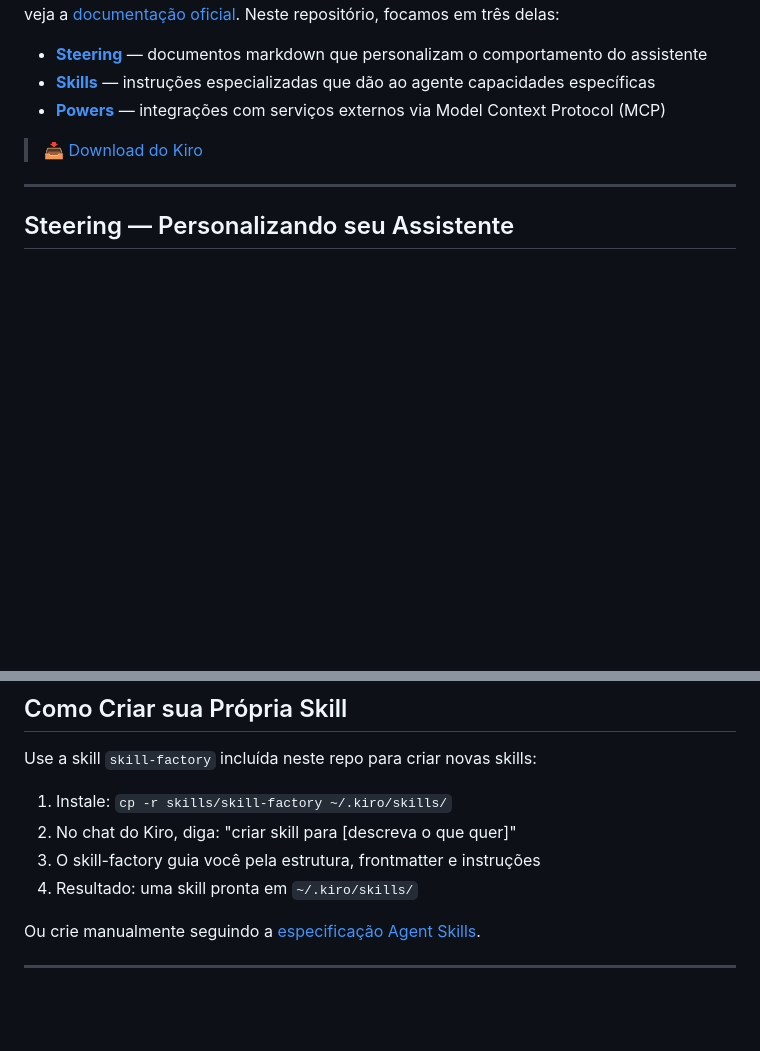
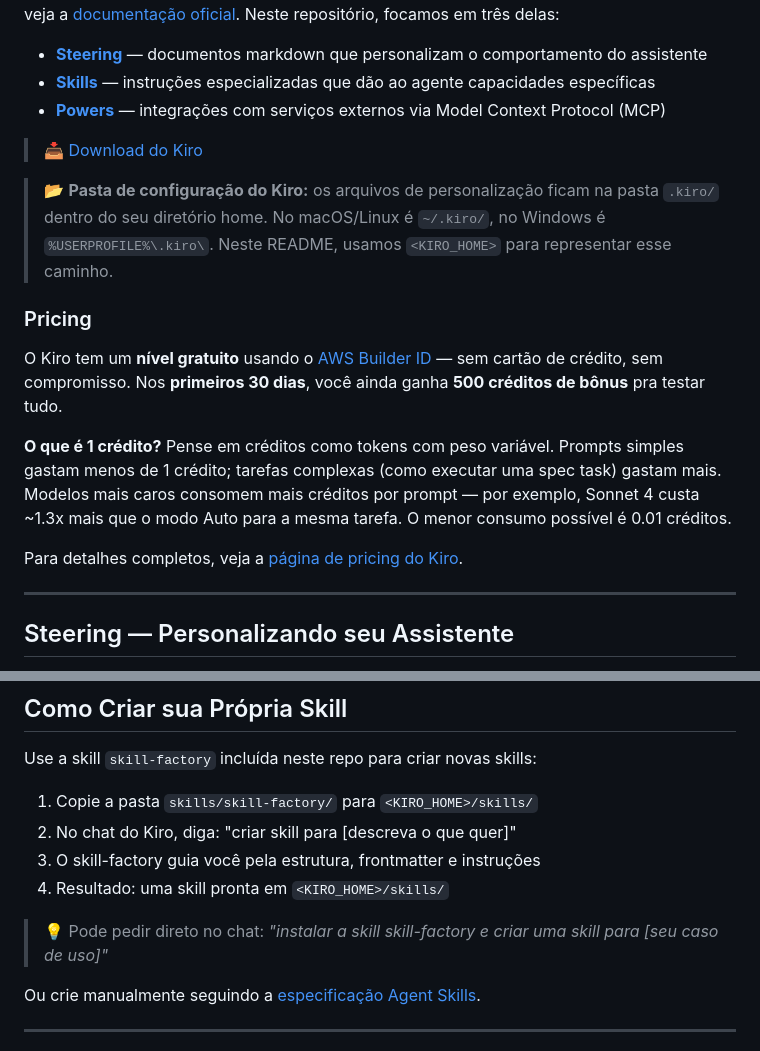
Before and after one commit to brunokktro/KIRO, a Markdown page: README.md, 2 parts joined by grey strips. Drawn GitHub-style; blank space fills up the shorter version.

```diff
--- a/README.md
+++ b/README.md
@@ -11,6 +11,16 @@ Uma coleção de customizações para o [Kiro](https://kiro.dev) — a IDE com a
 - [**Powers**](#powers--integrações-mcp) — integrações com serviços externos via Model Context Protocol (MCP)
 
 > 📥 [Download do Kiro](https://kiro.dev/downloads/)
+
+> 📂 **Pasta de configuração do Kiro:** os arquivos de personalização ficam na pasta `.kiro/` dentro do seu diretório home. No macOS/Linux é `~/.kiro/`, no Windows é `%USERPROFILE%\.kiro\`. Neste README, usamos `<KIRO_HOME>` para representar esse caminho.
+
+### Pricing
+
+O Kiro tem um **nível gratuito** usando o [AWS Builder ID](https://profile.aws.amazon.com/) — sem cartão de crédito, sem compromisso. Nos **primeiros 30 dias**, você ainda ganha **500 créditos de bônus** pra testar tudo.
+
+**O que é 1 crédito?** Pense em créditos como tokens com peso variável. Prompts simples gastam menos de 1 crédito; tarefas complexas (como executar uma spec task) gastam mais. Modelos mais caros consomem mais créditos por prompt — por exemplo, Sonnet 4 custa ~1.3x mais que o modo Auto para a mesma tarefa. O menor consumo possível é 0.01 créditos.
+
+Para detalhes completos, veja a [página de pricing do Kiro](https://kiro.dev/pricing/).
 
 ---
 
@@ -205,10 +203,12 @@ KIRO/
 
 Use a skill `skill-factory` incluída neste repo para criar novas skills:
 
-1. Instale: `cp -r skills/skill-factory ~/.kiro/skills/`
+1. Copie a pasta `skills/skill-factory/` para `<KIRO_HOME>/skills/`
 2. No chat do Kiro, diga: "criar skill para [descreva o que quer]"
 3. O skill-factory guia você pela estrutura, frontmatter e instruções
-4. Resultado: uma skill pronta em `~/.kiro/skills/`
+4. Resultado: uma skill pronta em `<KIRO_HOME>/skills/`
+
+> 💡 Pode pedir direto no chat: *"instalar a skill skill-factory e criar uma skill para [seu caso de uso]"*
 
 Ou crie manualmente seguindo a [especificação Agent Skills](https://agentskills.io/home).
 
```
Also changed, not shown: other parts of README.md (+12 -24 lines).
